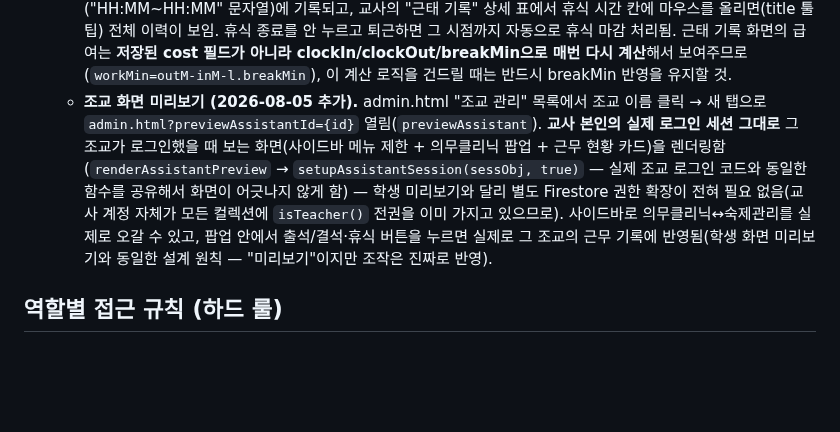
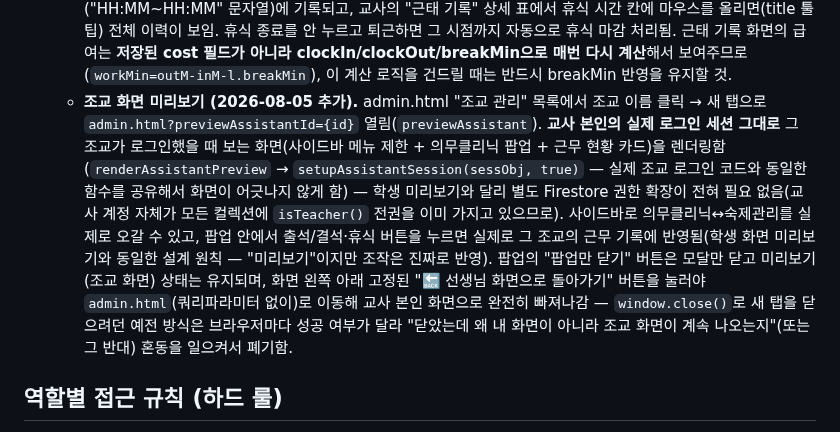
Before and after one commit to mingwan0309/my-homepage, a Markdown page: CLAUDE.md, the part around the change. Rendered like a GitHub page; blank space fills up the shorter version.

Commit message:
CLAUDE.md - 조교 미리보기 닫기/돌아가기 버튼 분리 반영

```diff
--- a/CLAUDE.md
+++ b/CLAUDE.md
@@ -79,7 +79,7 @@
   - `assistants` 문서에 `studentIds`(배열, 담당 학생 id 목록) 필드 추가. 조교 관리 모달에서 담당 학생을 체크박스로 지정하면, 로그인 세션(`mkmath_session.studentIds`)에 실려서 의무클리닉/숙제관리 화면에 "내 담당 학생만 보기" 토글(기본 켜짐)로 필터링됨. 지정 안 하면(빈 배열) 토글 자체가 안 보이고 전체가 보임.
   - **조교 자동 출퇴근 (2026-08-05 추가).** 조교가 로그인하면 자동으로 `work_logs`에 출근 기록 생성(`window.mkClockIn`, index.html 로그인 성공 직후 호출), 로그아웃하면 자동으로 퇴근 시간·근무시간·시급(근무 유형의 hourlyRate 기준) 계산해서 기록 완료(`window.mkClockOut`, index.html/admin.html의 로그아웃 버튼에서 호출). 이미 출근 중(퇴근 안 한 기록 있음)이면 중복 출근 처리 안 함. **브라우저 탭을 그냥 닫거나 인터넷이 끊기면 자동 퇴근 처리가 안 됨** — 로그아웃 버튼을 눌러야만 정상 기록됨(알려진 한계, 필요시 교사가 "근태 기록" 탭에서 수동으로 고칠 수 있음). 조교 로그인 화면(의무클리닉 팝업)에 "⏱ 내 근무 현황" 카드로 본인의 출근 상태·최근 근무 기록·수당을 볼 수 있음(`getMyWorkLogs`, 본인 것만 조회 가능 — Firestore 규칙에서 `assistantId==loginId()`로 제한). 교사 화면에는 화면 좌하단에 **지금 근무 중인 조교들의 동그란 아바타**가 실시간으로 뜨고(`initActiveAstWidget`, `work_logs`를 `clockOut==''`로 실시간 구독), 마우스를 올리면 이름과 출근 시각이 툴팁으로 보임.
   - **조교 휴식 버튼 (2026-08-05 추가).** 근무 중인 조교는 "⏱ 내 근무 현황" 카드에서 "☕ 휴식 시작"/"▶ 휴식 종료" 토글 가능(`toggleMyBreak`, `api.startBreak`/`api.endBreak`). 휴식 중인 시간은 `breakMin`(누적 분)에 더해져서 **퇴근 시 급여 계산(시급×근무시간)에서 자동으로 빠짐**. 언제 휴식을 눌렀는지는 `breakLogs` 배열("HH:MM~HH:MM" 문자열)에 기록되고, 교사의 "근태 기록" 상세 표에서 휴식 시간 칸에 마우스를 올리면(title 툴팁) 전체 이력이 보임. 휴식 종료를 안 누르고 퇴근하면 그 시점까지 자동으로 휴식 마감 처리됨. 근태 기록 화면의 급여는 **저장된 cost 필드가 아니라 clockIn/clockOut/breakMin으로 매번 다시 계산**해서 보여주므로(`workMin=outM-inM-l.breakMin`), 이 계산 로직을 건드릴 때는 반드시 breakMin 반영을 유지할 것.
-  - **조교 화면 미리보기 (2026-08-05 추가).** admin.html "조교 관리" 목록에서 조교 이름 클릭 → 새 탭으로 `admin.html?previewAssistantId={id}` 열림(`previewAssistant`). **교사 본인의 실제 로그인 세션 그대로** 그 조교가 로그인했을 때 보는 화면(사이드바 메뉴 제한 + 의무클리닉 팝업 + 근무 현황 카드)을 렌더링함(`renderAssistantPreview` → `setupAssistantSession(sessObj, true)` — 실제 조교 로그인 코드와 동일한 함수를 공유해서 화면이 어긋나지 않게 함) — 학생 미리보기와 달리 별도 Firestore 권한 확장이 전혀 필요 없음(교사 계정 자체가 모든 컬렉션에 `isTeacher()` 전권을 이미 가지고 있으므로). 사이드바로 의무클리닉↔숙제관리를 실제로 오갈 수 있고, 팝업 안에서 출석/결석·휴식 버튼을 누르면 실제로 그 조교의 근무 기록에 반영됨(학생 화면 미리보기와 동일한 설계 원칙 — "미리보기"이지만 조작은 진짜로 반영).
+  - **조교 화면 미리보기 (2026-08-05 추가).** admin.html "조교 관리" 목록에서 조교 이름 클릭 → 새 탭으로 `admin.html?previewAssistantId={id}` 열림(`previewAssistant`). **교사 본인의 실제 로그인 세션 그대로** 그 조교가 로그인했을 때 보는 화면(사이드바 메뉴 제한 + 의무클리닉 팝업 + 근무 현황 카드)을 렌더링함(`renderAssistantPreview` → `setupAssistantSession(sessObj, true)` — 실제 조교 로그인 코드와 동일한 함수를 공유해서 화면이 어긋나지 않게 함) — 학생 미리보기와 달리 별도 Firestore 권한 확장이 전혀 필요 없음(교사 계정 자체가 모든 컬렉션에 `isTeacher()` 전권을 이미 가지고 있으므로). 사이드바로 의무클리닉↔숙제관리를 실제로 오갈 수 있고, 팝업 안에서 출석/결석·휴식 버튼을 누르면 실제로 그 조교의 근무 기록에 반영됨(학생 화면 미리보기와 동일한 설계 원칙 — "미리보기"이지만 조작은 진짜로 반영). 팝업의 "팝업만 닫기" 버튼은 모달만 닫고 미리보기(조교 화면) 상태는 유지되며, 화면 왼쪽 아래 고정된 "🔙 선생님 화면으로 돌아가기" 버튼을 눌러야 `admin.html`(쿼리파라미터 없이)로 이동해 교사 본인 화면으로 완전히 빠져나감 — `window.close()`로 새 탭을 닫으려던 예전 방식은 브라우저마다 성공 여부가 달라 "닫았는데 왜 내 화면이 아니라 조교 화면이 계속 나오는지"(또는 그 반대) 혼동을 일으켜서 폐기함.
 
 ## 역할별 접근 규칙 (하드 룰)
 - 로그인 세션은 localStorage `mkmath_session`에 저장 (role, name, classId 포함). Firebase Auth 세션은 별도로 브라우저에 유지됨.
```
